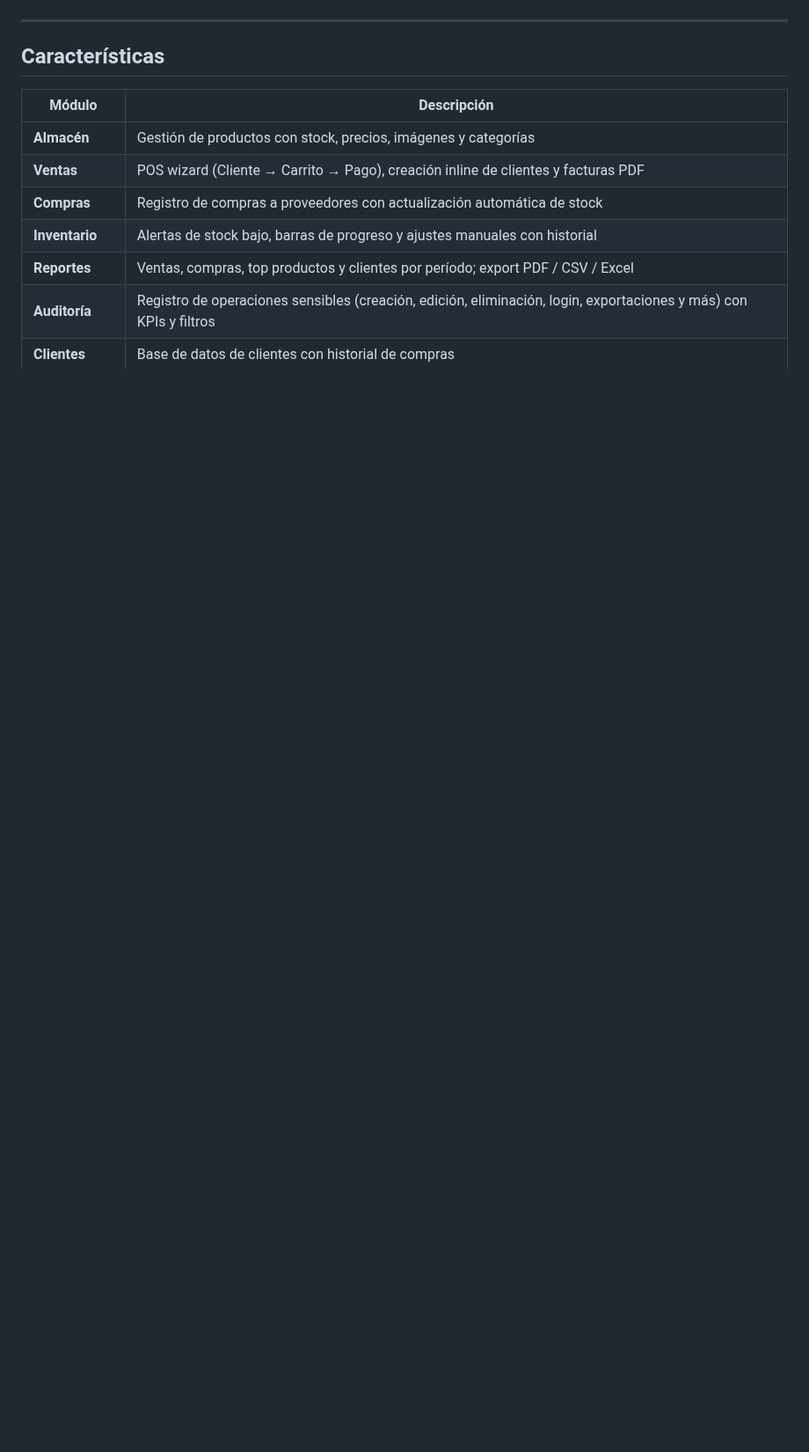
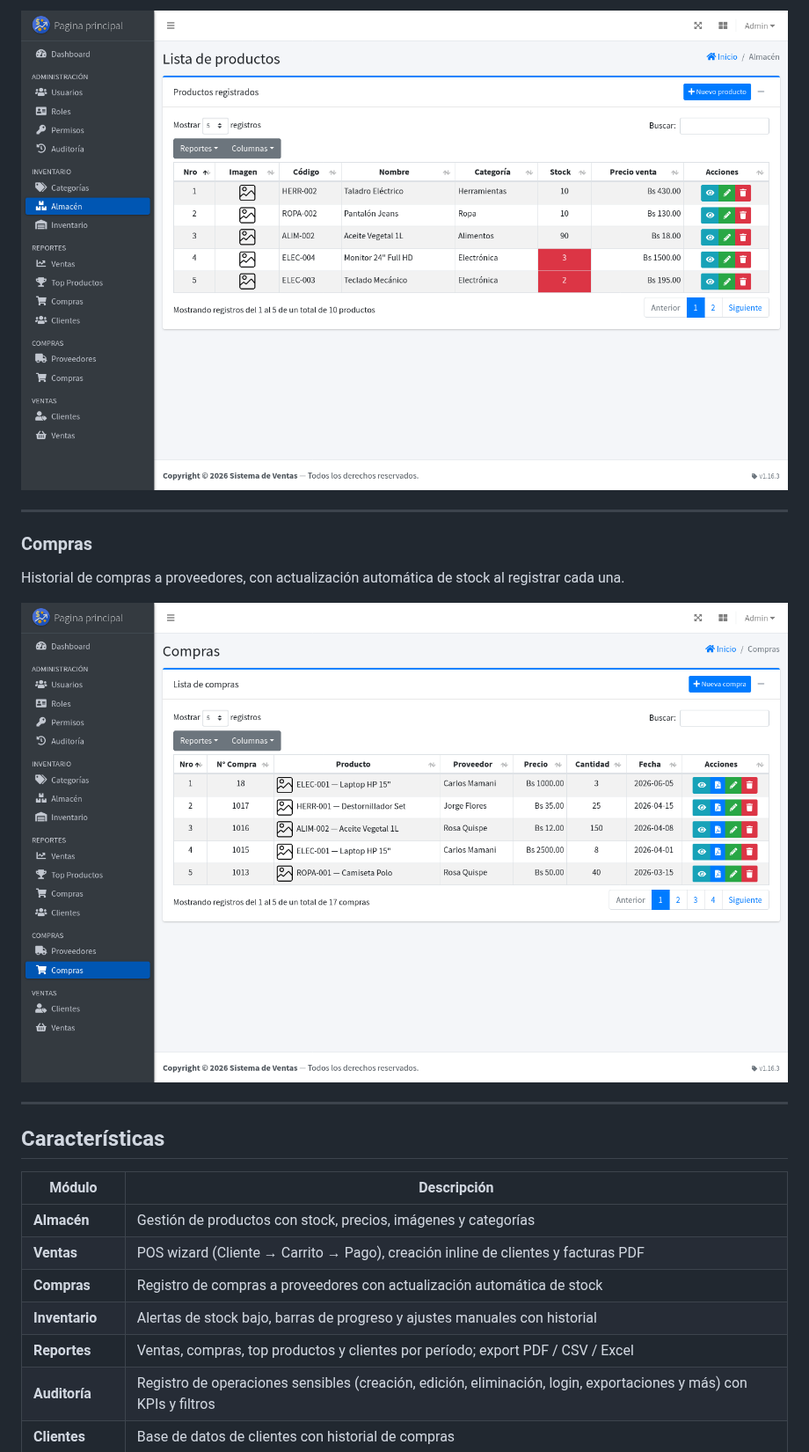
Before and after one commit to WorkTeam01/Sistema_de_Ventas_PHP, a Markdown page: README.md, the part around one of its changes. Shown at 88% size. GitHub-like rendering; pictures changed too: docs/screenshot-compras.png (added), docs/screenshot-productos.png (added); blank space fills up the shorter version.

```diff
--- a/README.md
+++ b/README.md
@@ -21,3 +40,12 @@ Sistema web de gestión de ventas para pequeñas y medianas empresas. Cubre el c
+![Almacén](docs/screenshot-productos.png)
+
+---
+
+### Compras
+
+Historial de compras a proveedores, con actualización automática de stock al registrar cada una.
+
+![Compras](docs/screenshot-compras.png)
 
 ---
 
```
Also changed, not shown: other parts of README.md (+19 -0 lines), docs/screenshot-dashboard.png, docs/screenshot-pos.png (added).
